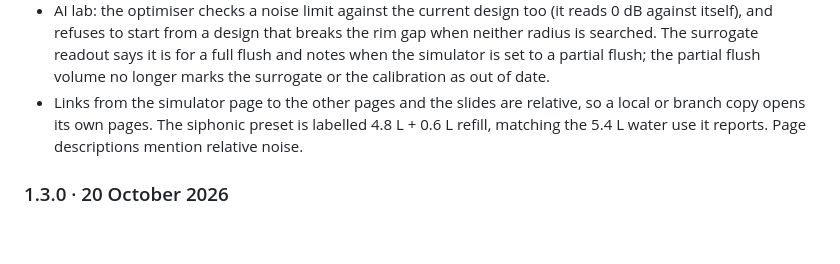
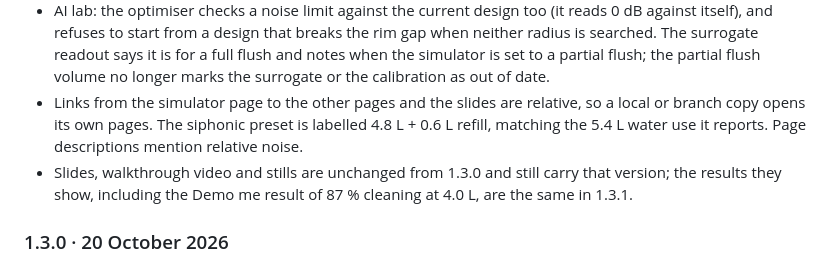
Before and after one commit to fintlp/jet-flush-model, a Markdown page: README.md, the part around the change. Drawn GitHub-style; blank space fills up the shorter version.

Commit message:
Change log 1.3.1: note that slides and media are unchanged from 1.3.0
Co-Authored-By: Claude Opus 5.5 <noreply@anthropic.com>
Claude-Session: https://claude.ai/code/session_0111jbqwxBtsz7yn61N9Bh1U

```diff
--- a/README.md
+++ b/README.md
@@ -116,6 +116,7 @@ Patch release with fixes from an independent review of 1.3.0. Model results are
 - The pinned reference is recomputed with the current model and noise coefficients, so changing a coefficient no longer shows a change for an unchanged design.
 - AI lab: the optimiser checks a noise limit against the current design too (it reads 0 dB against itself), and refuses to start from a design that breaks the rim gap when neither radius is searched. The surrogate readout says it is for a full flush and notes when the simulator is set to a partial flush; the partial flush volume no longer marks the surrogate or the calibration as out of date.
 - Links from the simulator page to the other pages and the slides are relative, so a local or branch copy opens its own pages. The siphonic preset is labelled 4.8 L + 0.6 L refill, matching the 5.4 L water use it reports. Page descriptions mention relative noise.
+- Slides, walkthrough video and stills are unchanged from 1.3.0 and still carry that version; the results they show, including the Demo me result of 87 % cleaning at 4.0 L, are the same in 1.3.1.
 
 ### 1.3.0 · 20 October 2026
 
```
